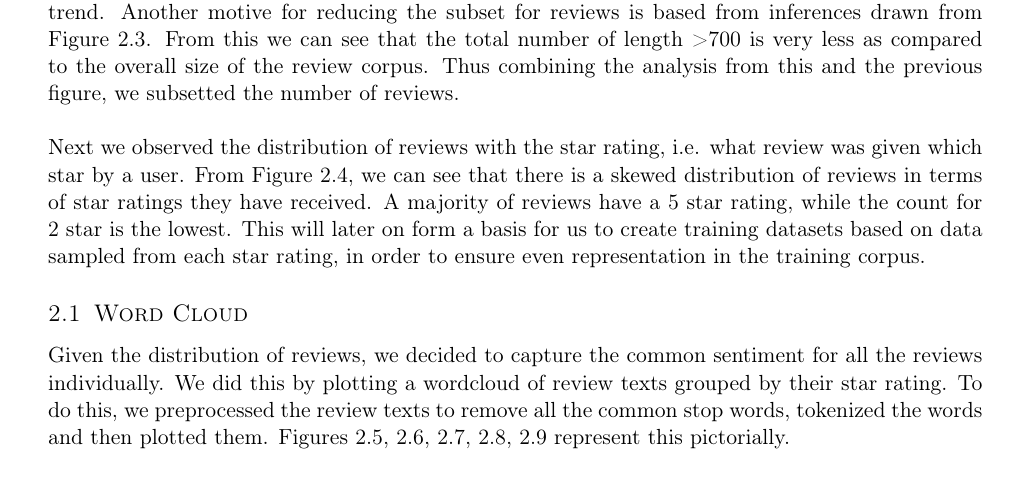
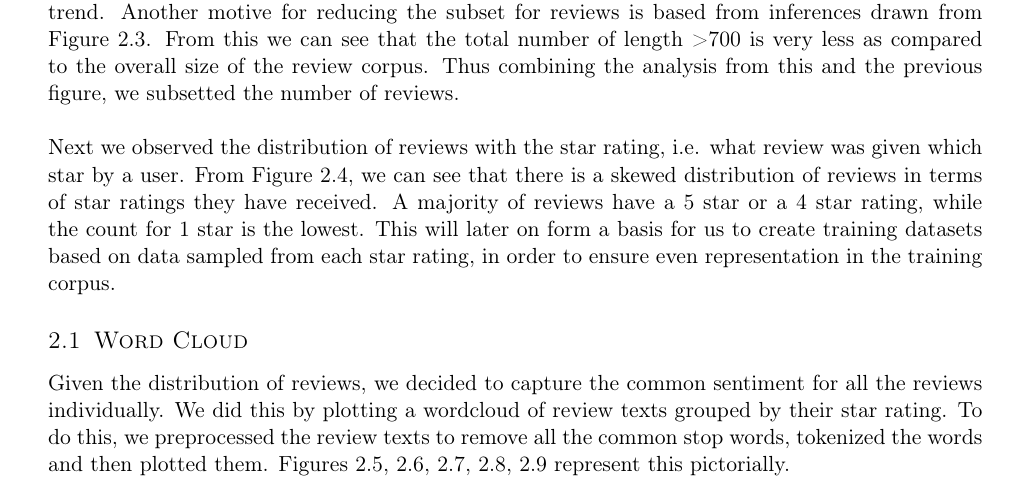
Before and after one commit to piyushghai/Yelp-Dataset-Analysis, a LaTeX document (Report/report.tex): part of page 3 of 15, cut so that both start at the same text. Compiled offline with pdfLaTeX.

Commit message:
Modified figure

```diff
--- a/Report/report.tex
+++ b/Report/report.tex
@@ -201,7 +201,7 @@ As we can see, the maximum reviews come from Nevada, followed by Arizona, both o
 Since there are so many reviews for restaurant, we decided to focus on the subset of reviews for restaurants ( the subset is obtained in the pre-processing step) for further analysis.
 Next we observed the variation of average rating stars against the \textit{length of the reviews (in characters)}. The average rating varies quite a lot for reviews with higher number of characters, indicating that the polarity of reviews fluctuates a lot more from one length to another. There is less fluctation in the average rating of reviews from length ~50 to ~500 characters. Hence we chose to subset the reviews based on minimum and maximum length threshholds. Figure \ref{average_length} indicates this observed trend. Another motive for reducing the subset for reviews is based from inferences drawn from Figure \ref{length_count}. From this we can see that the total number of length >700 is very less as compared to the overall size of the review corpus. Thus combining the analysis from this and the previous figure, we subsetted the number of reviews.\\
 
-Next we observed the distribution of reviews with the star rating, i.e. what review was given which star by a user. From Figure \ref{star_distribution}, we can see that there is a skewed distribution of reviews in terms of star ratings they have received. A majority of reviews have a 5 star rating, while the count for 2 star is the lowest. This will later on form a basis for us to create training datasets based on data sampled from each star rating, in order to ensure even representation in the training corpus.
+Next we observed the distribution of reviews with the star rating, i.e. what review was given which star by a user. From Figure \ref{star_distribution}, we can see that there is a skewed distribution of reviews in terms of star ratings they have received. A majority of reviews have a 5 star or a 4 star rating, while the count for 1 star is the lowest. This will later on form a basis for us to create training datasets based on data sampled from each star rating, in order to ensure even representation in the training corpus.
 
 \subsection{Word Cloud}
 Given the distribution of reviews, we decided to capture the common sentiment for all the reviews individually. We did this by plotting a wordcloud of review texts grouped by their star rating. To do this, we preprocessed the review texts to remove all the common stop  words, tokenized the words and then plotted them. Figures \ref{wc1}, \ref{wc2}, \ref{wc3}, \ref{wc4}, \ref{wc5} represent this pictorially.
```
Also changed, not shown: Report/report.pdf, Report/star_review_count.png, 2 other files.
